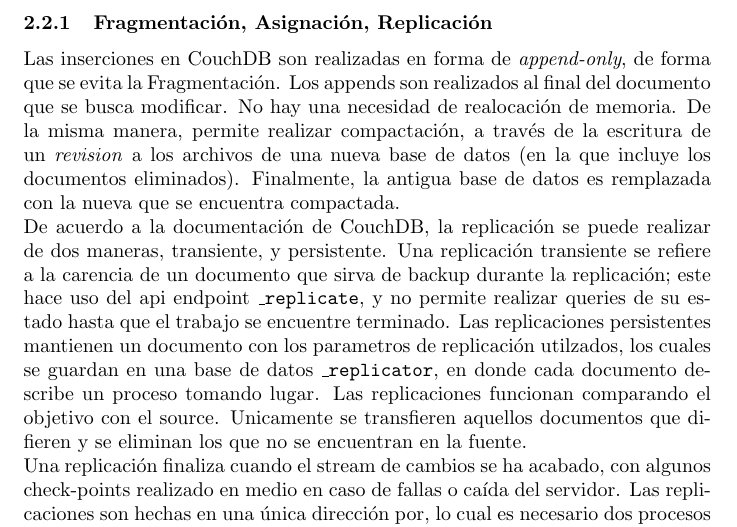
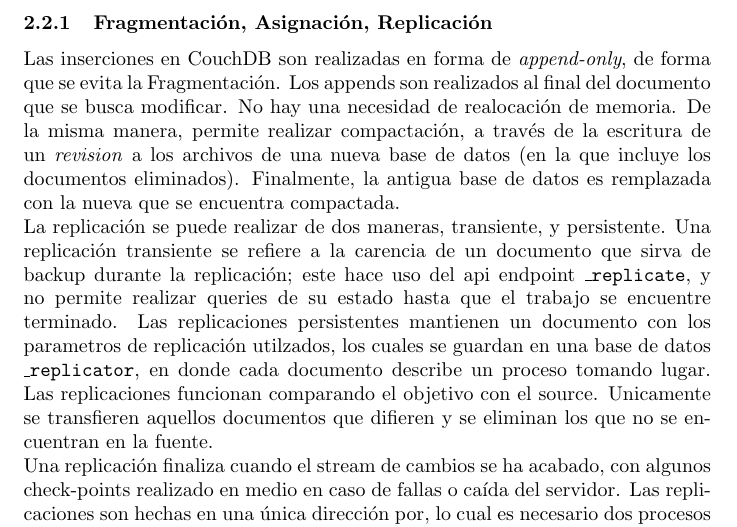
Before and after one commit to DiegoELT/db2Project3, a LaTeX document (informe/informe.tex): part of page 4 of 6, cut so that both start at the same text. Compiled offline with pdfLaTeX.

Commit message:
Minor change to informe

```diff
--- a/informe/informe.tex
+++ b/informe/informe.tex
@@ -46,7 +46,7 @@
             \end{figure}
             \subsubsection{Fragmentación, Asignación, Replicación}
                 Las inserciones en CouchDB son realizadas en forma de \textit{append-only}, de forma que se evita la Fragmentación. Los appends son realizados al final del documento que se busca modificar. No hay una necesidad de realocación de memoria. De la misma manera, permite realizar compactación, a través de la escritura de un \textit{revision} a los archivos de una nueva base de datos (en la que incluye los documentos eliminados). Finalmente, la antigua base de datos es remplazada con la nueva que se encuentra compactada. \\
-                De acuerdo a la documentación de CouchDB, la replicación se puede realizar de dos maneras, transiente, y persistente. Una replicación transiente se refiere a la carencia de un documento que sirva de backup durante la replicación; este hace uso del api endpoint \texttt{\_replicate}, y no permite realizar queries de su estado hasta que el trabajo se encuentre terminado. Las replicaciones persistentes mantienen un documento con los parametros de replicación utilzados, los cuales se guardan en una base de datos \texttt{\_replicator}, en donde cada documento describe un proceso tomando lugar. Las replicaciones funcionan comparando el objetivo con el source. Unicamente se transfieren aquellos documentos que difieren y se eliminan los que no se encuentran en la fuente. \\
+                La replicación se puede realizar de dos maneras, transiente, y persistente. Una replicación transiente se refiere a la carencia de un documento que sirva de backup durante la replicación; este hace uso del api endpoint \texttt{\_replicate}, y no permite realizar queries de su estado hasta que el trabajo se encuentre terminado. Las replicaciones persistentes mantienen un documento con los parametros de replicación utilzados, los cuales se guardan en una base de datos \texttt{\_replicator}, en donde cada documento describe un proceso tomando lugar. Las replicaciones funcionan comparando el objetivo con el source. Unicamente se transfieren aquellos documentos que difieren y se eliminan los que no se encuentran en la fuente. \\
                 Una replicación finaliza cuando el stream de cambios se ha acabado, con algunos check-points realizado en medio en caso de fallas o caída del servidor. Las replicaciones son hechas en una única dirección por, lo cual es necesario dos procesos para realizar una replicación de master a master. \\
                 De acuerdo a la documentación oficial de CouchDB, el control de documentos a replicar puede ser hecho a través de tres métodos:
                 \begin{enumerate}
```
Also changed, not shown: informe/informe.pdf.
